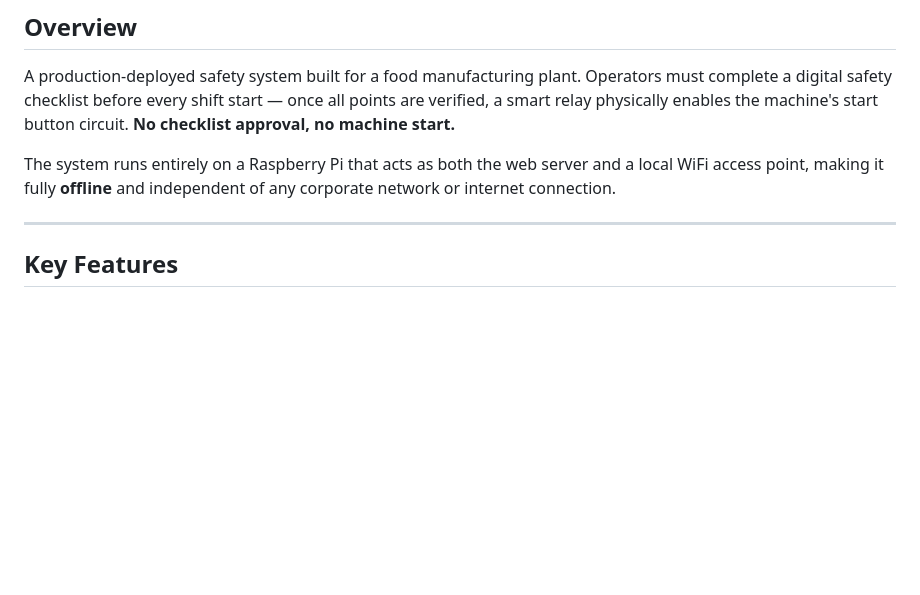
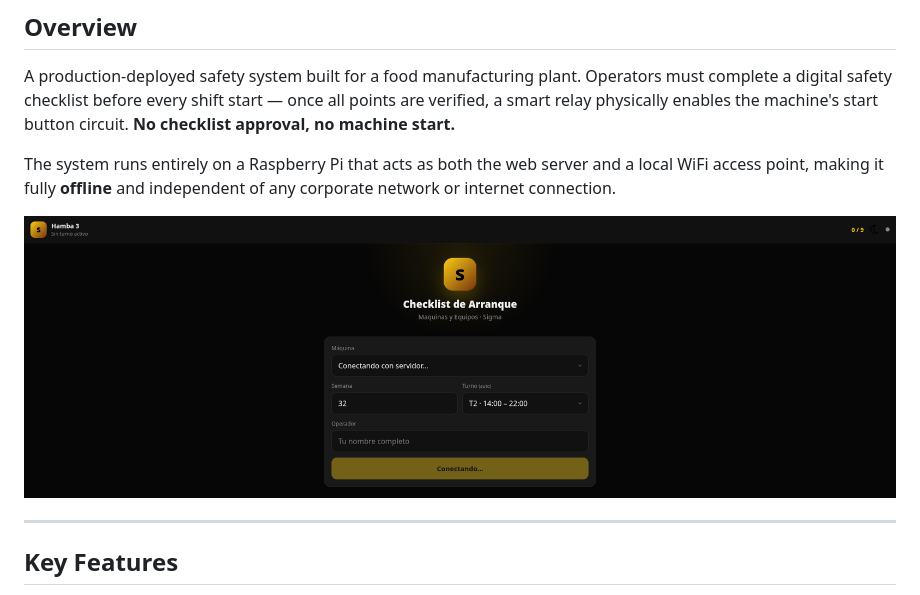
Before and after one commit to IKGB105/IOT-Safety-Checklist, a Markdown page: README.md, the part around the change. Drawn GitHub-style; pictures changed too: images/app-screenshot.png (added); blank space fills up the shorter version.

Commit message:
Add app screenshot to README

```diff
--- a/README.md
+++ b/README.md
@@ -14,6 +14,8 @@
 A production-deployed safety system built for a food manufacturing plant. Operators must complete a digital safety checklist before every shift start — once all points are verified, a smart relay physically enables the machine's start button circuit. **No checklist approval, no machine start.**
 
 The system runs entirely on a Raspberry Pi that acts as both the web server and a local WiFi access point, making it fully **offline** and independent of any corporate network or internet connection.
+
+![Operator app — checklist start screen](images/app-screenshot.png)
 
 ---
 
```
